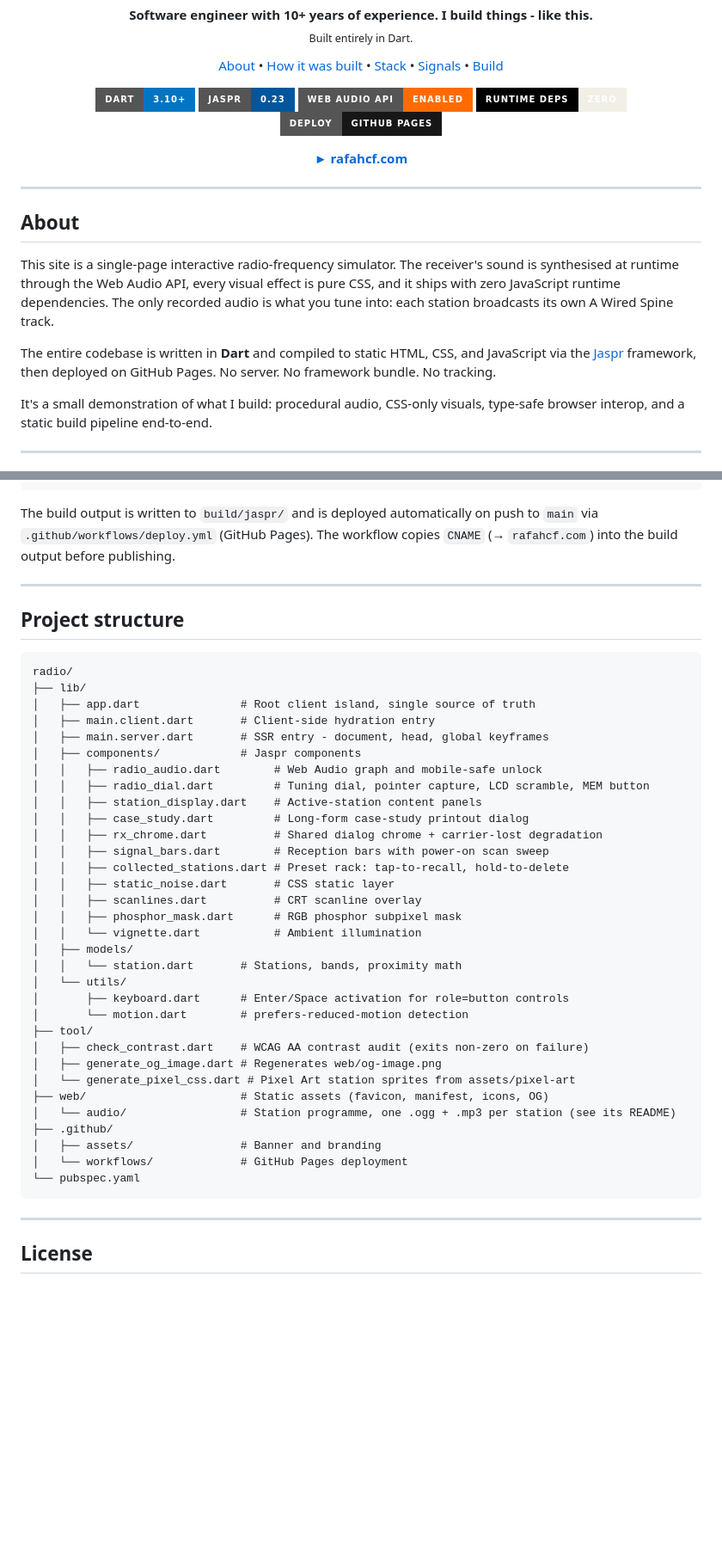
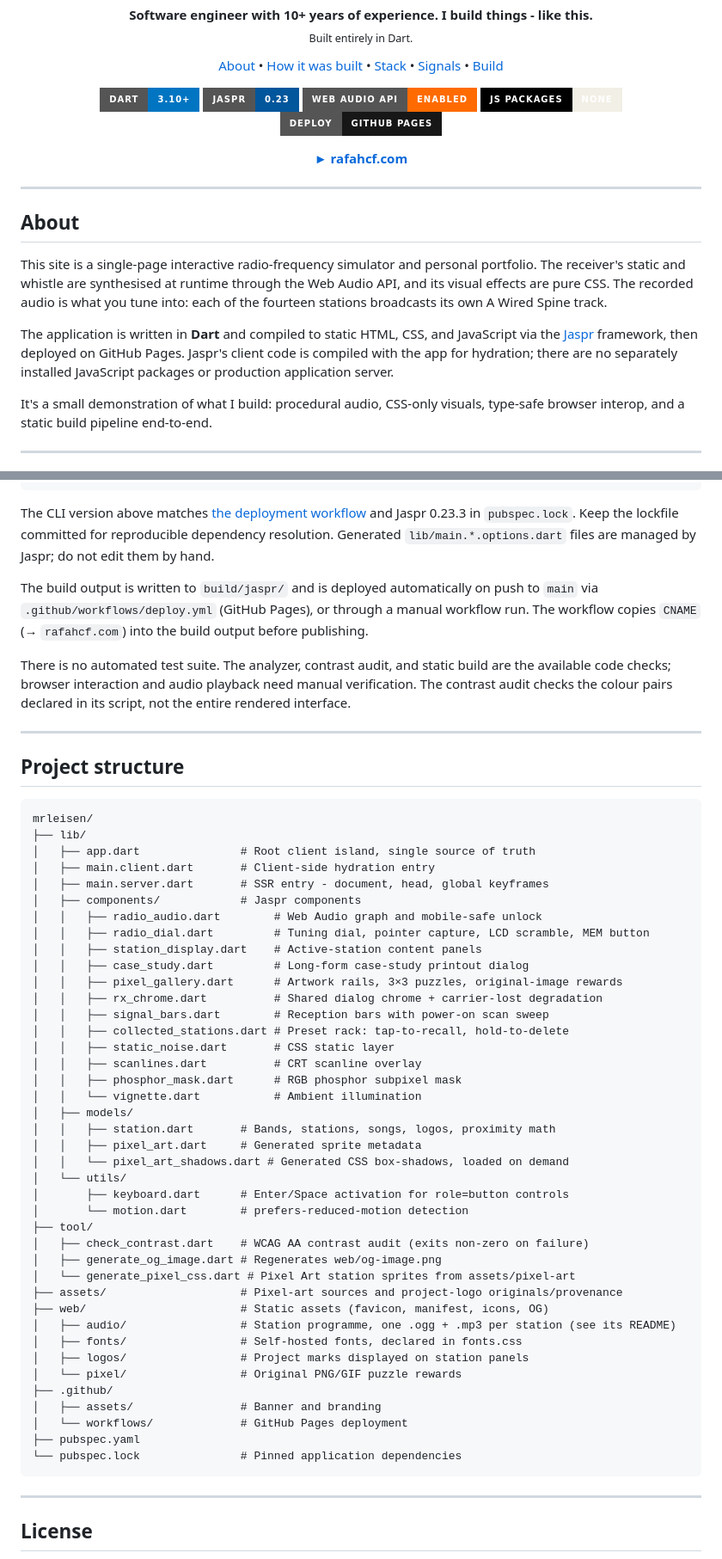
Before and after one commit to mrleisen/mrleisen, a Markdown page: README.md, 2 parts joined by grey strips. Shown at 86% size. Drawn GitHub-style; badges without logos; blank space fills up the shorter version.

Commit message:
docs: refresh README with current radio features and build setup

````diff
--- a/README.md
+++ b/README.md
@@ -23,7 +23,7 @@
   <a href="https://dart.dev"><img src="https://img.shields.io/badge/Dart-3.10+-0175C2?style=for-the-badge&logo=dart&logoColor=white" alt="Dart"/></a>
   <a href="https://docs.jaspr.site"><img src="https://img.shields.io/badge/Jaspr-0.23-02569B?style=for-the-badge&logoColor=white" alt="Jaspr"/></a>
   <img src="https://img.shields.io/badge/Web_Audio_API-Enabled-FF6B00?style=for-the-badge&logoColor=white" alt="Web Audio API"/>
-  <img src="https://img.shields.io/badge/Runtime_deps-zero-F2EFE6?style=for-the-badge&labelColor=000" alt="No runtime deps"/>
+  <img src="https://img.shields.io/badge/JS_packages-none-F2EFE6?style=for-the-badge&labelColor=000" alt="No JavaScript package dependencies"/>
   <img src="https://img.shields.io/badge/Deploy-GitHub_Pages-181717?style=for-the-badge&logo=github&logoColor=white" alt="GitHub Pages"/>
 </p>
 
@@ -35,9 +35,9 @@
 
 ## About
 
-This site is a single-page interactive radio-frequency simulator. The receiver's sound is synthesised at runtime through the Web Audio API, every visual effect is pure CSS, and it ships with zero JavaScript runtime dependencies. The only recorded audio is what you tune into: each station broadcasts its own A Wired Spine track.
+This site is a single-page interactive radio-frequency simulator and personal portfolio. The receiver's static and whistle are synthesised at runtime through the Web Audio API, and its visual effects are pure CSS. The recorded audio is what you tune into: each of the fourteen stations broadcasts its own A Wired Spine track.
 
-The entire codebase is written in **Dart** and compiled to static HTML, CSS, and JavaScript via the [Jaspr](https://docs.jaspr.site) framework, then deployed on GitHub Pages. No server. No framework bundle. No tracking.
+The application is written in **Dart** and compiled to static HTML, CSS, and JavaScript via the [Jaspr](https://docs.jaspr.site) framework, then deployed on GitHub Pages. Jaspr's client code is compiled with the app for hydration; there are no separately installed JavaScript packages or production application server.
 
 It's a small demonstration of what I build: procedural audio, CSS-only visuals, type-safe browser interop, and a static build pipeline end-to-end.
 
@@ -171,14 +199,18 @@ dart analyze
 dart format --line-length 120 .
 ```
 
-The build output is written to `build/jaspr/` and is deployed automatically on push to `main` via `.github/workflows/deploy.yml` (GitHub Pages). The workflow copies `CNAME` (→ `rafahcf.com`) into the build output before publishing.
+The CLI version above matches [the deployment workflow](.github/workflows/deploy.yml) and Jaspr 0.23.3 in `pubspec.lock`. Keep the lockfile committed for reproducible dependency resolution. Generated `lib/main.*.options.dart` files are managed by Jaspr; do not edit them by hand.
+
+The build output is written to `build/jaspr/` and is deployed automatically on push to `main` via `.github/workflows/deploy.yml` (GitHub Pages), or through a manual workflow run. The workflow copies `CNAME` (→ `rafahcf.com`) into the build output before publishing.
+
+There is no automated test suite. The analyzer, contrast audit, and static build are the available code checks; browser interaction and audio playback need manual verification. The contrast audit checks the colour pairs declared in its script, not the entire rendered interface.
 
 ---
 
 ## Project structure
 
 ```
-radio/
+mrleisen/
 ├── lib/
 │   ├── app.dart               # Root client island, single source of truth
 │   ├── main.client.dart       # Client-side hydration entry
@@ -188,6 +220,7 @@ radio/
 │   │   ├── radio_dial.dart         # Tuning dial, pointer capture, LCD scramble, MEM button
 │   │   ├── station_display.dart    # Active-station content panels
 │   │   ├── case_study.dart         # Long-form case-study printout dialog
+│   │   ├── pixel_gallery.dart      # Artwork rails, 3×3 puzzles, original-image rewards
 │   │   ├── rx_chrome.dart          # Shared dialog chrome + carrier-lost degradation
 │   │   ├── signal_bars.dart        # Reception bars with power-on scan sweep
 │   │   ├── collected_stations.dart # Preset rack: tap-to-recall, hold-to-delete
@@ -196,7 +229,9 @@ radio/
 │   │   ├── phosphor_mask.dart      # RGB phosphor subpixel mask
 │   │   └── vignette.dart           # Ambient illumination
 │   ├── models/
-│   │   └── station.dart       # Stations, bands, proximity math
+│   │   ├── station.dart       # Bands, stations, songs, logos, proximity math
+│   │   ├── pixel_art.dart     # Generated sprite metadata
+│   │   └── pixel_art_shadows.dart # Generated CSS box-shadows, loaded on demand
 │   └── utils/
 │       ├── keyboard.dart      # Enter/Space activation for role=button controls
 │       └── motion.dart        # prefers-reduced-motion detection
@@ -204,12 +239,17 @@ radio/
 │   ├── check_contrast.dart    # WCAG AA contrast audit (exits non-zero on failure)
 │   ├── generate_og_image.dart # Regenerates web/og-image.png
 │   └── generate_pixel_css.dart # Pixel Art station sprites from assets/pixel-art
+├── assets/                    # Pixel-art sources and project-logo originals/provenance
 ├── web/                       # Static assets (favicon, manifest, icons, OG)
-│   └── audio/                 # Station programme, one .ogg + .mp3 per station (see its README)
+│   ├── audio/                 # Station programme, one .ogg + .mp3 per station (see its README)
+│   ├── fonts/                 # Self-hosted fonts, declared in fonts.css
+│   ├── logos/                 # Project marks displayed on station panels
+│   └── pixel/                 # Original PNG/GIF puzzle rewards
 ├── .github/
 │   ├── assets/                # Banner and branding
 │   └── workflows/             # GitHub Pages deployment
-└── pubspec.yaml
+├── pubspec.yaml
+└── pubspec.lock               # Pinned application dependencies
 ```
 
 ---
````
Also changed, not shown: other parts of README.md (+35 -7 lines).
